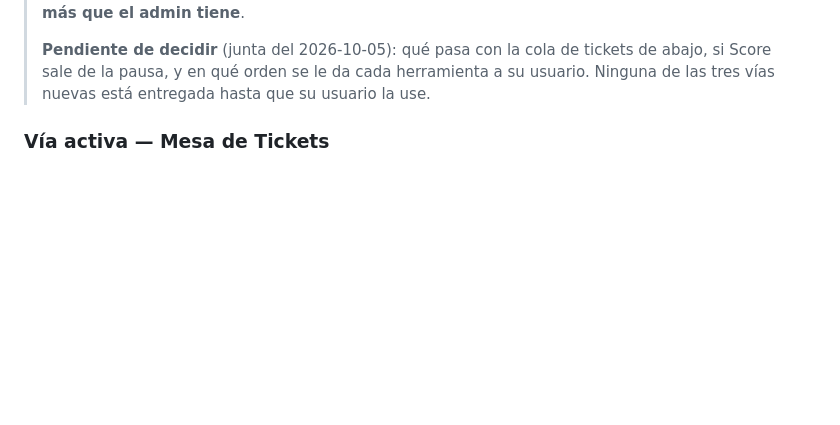
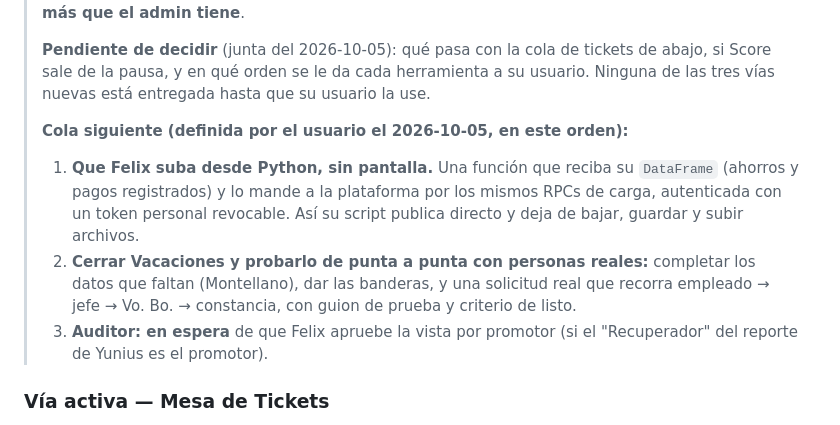
Before and after one commit to uzzielvz/mesa-tickets, a Markdown page: PLAN.md, the part around the change. GitHub-like rendering; blank space fills up the shorter version.

Commit message:
docs(plan): §0 — cola siguiente: script de Felix, cierre de Vacaciones, Auditor en espera

```diff
--- a/PLAN.md
+++ b/PLAN.md
@@ -27,6 +27,11 @@
 > **Lo que se entregó el mismo día**, a petición directa y con sus requisitos ya levantados: **Visor de ahorros** (Felix, §10), **Vacaciones fase 1** (Gente y Cultura, §11) y **Auditor de depósitos** (Charly, §12). Los tres están desplegados y con datos de arranque, detrás de banderas que **todavía nadie más que el admin tiene**.
 >
 > **Pendiente de decidir** (junta del 2026-10-05): qué pasa con la cola de tickets de abajo, si Score sale de la pausa, y en qué orden se le da cada herramienta a su usuario. Ninguna de las tres vías nuevas está entregada hasta que su usuario la use.
+>
+> **Cola siguiente (definida por el usuario el 2026-10-05, en este orden):**
+> 1. **Que Felix suba desde Python, sin pantalla.** Una función que reciba su `DataFrame` (ahorros y pagos registrados) y lo mande a la plataforma por los mismos RPCs de carga, autenticada con un token personal revocable. Así su script publica directo y deja de bajar, guardar y subir archivos.
+> 2. **Cerrar Vacaciones y probarlo de punta a punta con personas reales:** completar los datos que faltan (Montellano), dar las banderas, y una solicitud real que recorra empleado → jefe → Vo. Bo. → constancia, con guion de prueba y criterio de listo.
+> 3. **Auditor: en espera** de que Felix apruebe la vista por promotor (si el "Recuperador" del reporte de Yunius es el promotor).
 
 ### Vía activa — Mesa de Tickets
 
```
